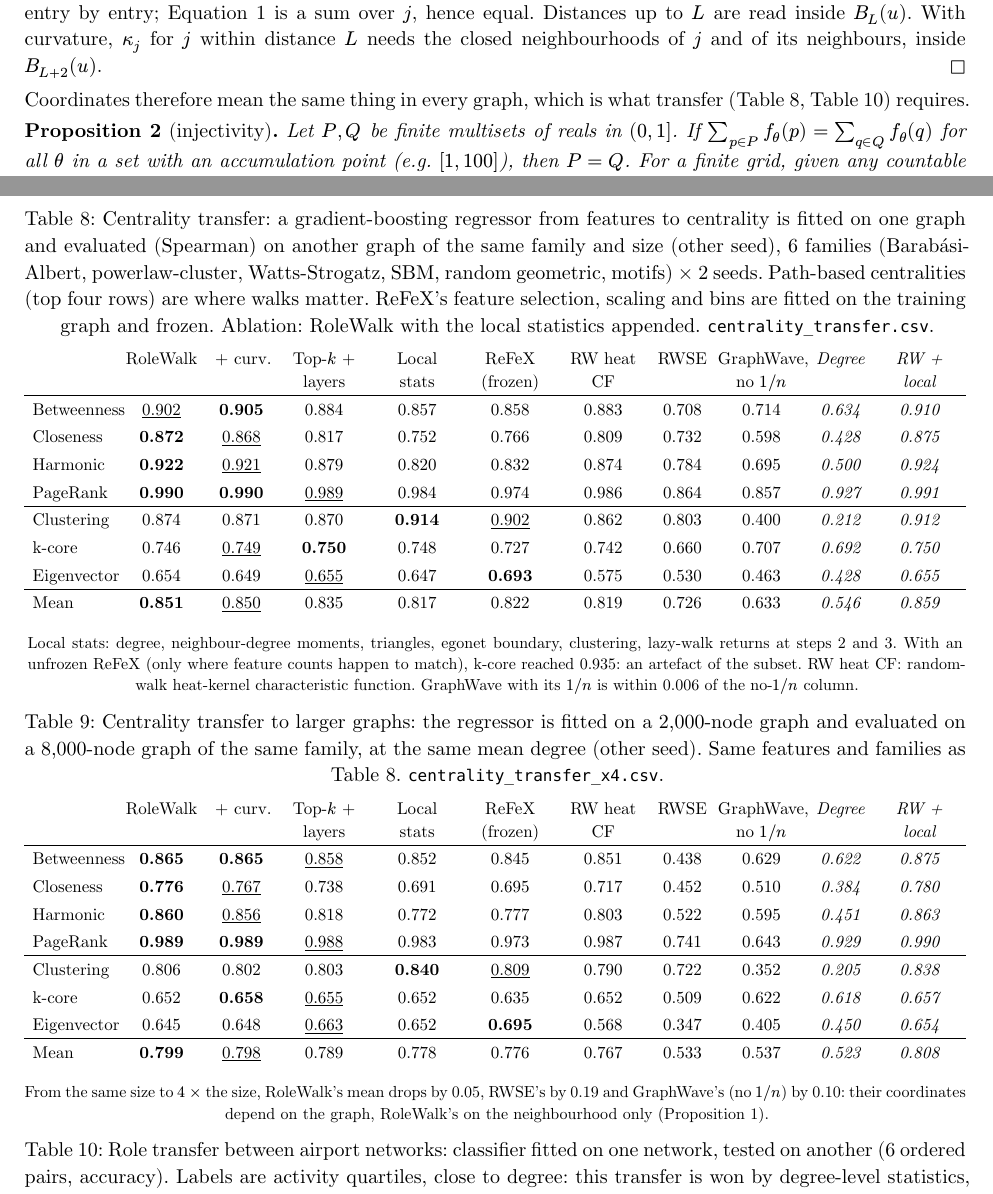
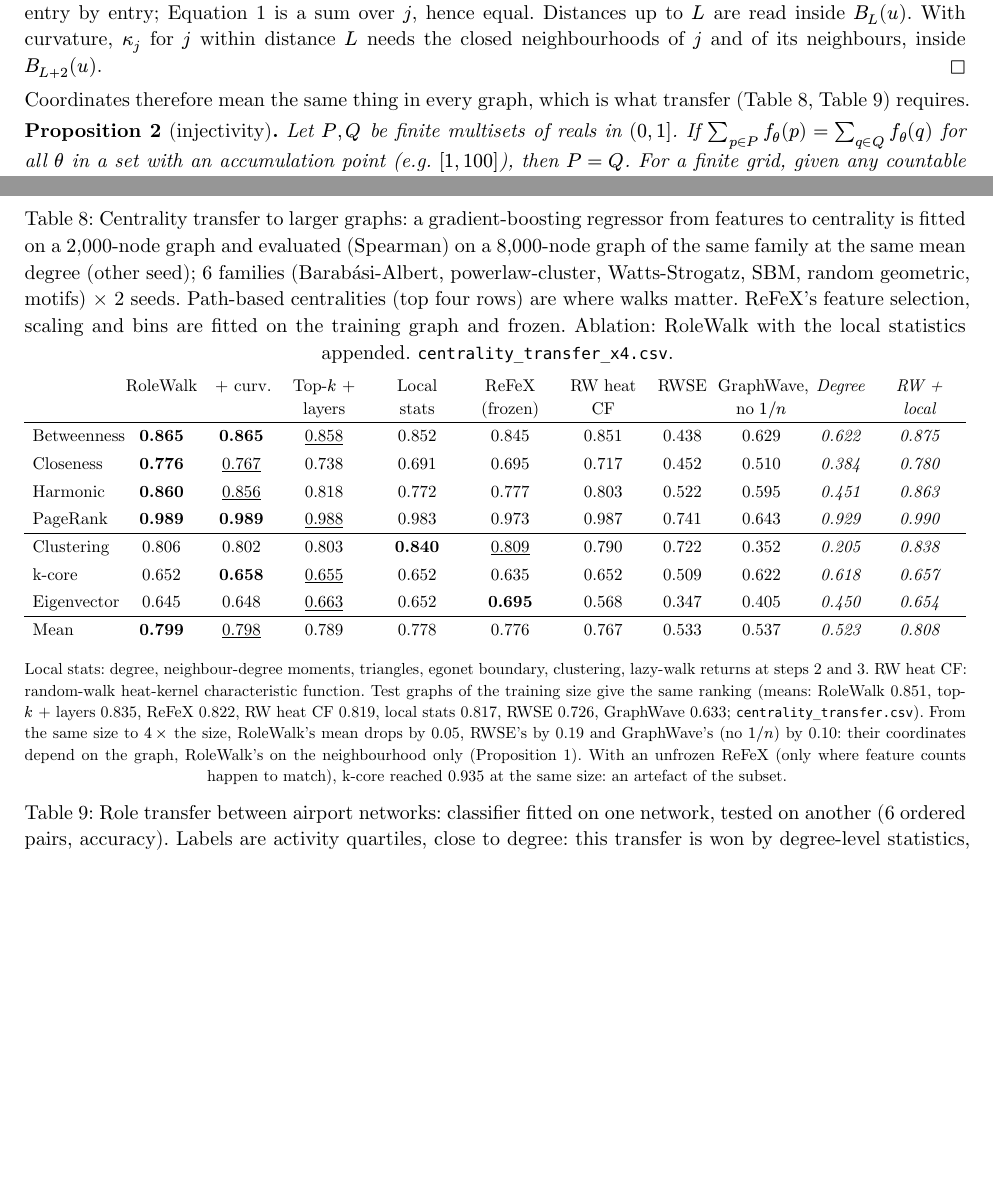
Before and after one commit to kerighan/rolewalk, a Typst document (paper/rolewalk.typ): two parts of pages 3 and 10 of 14 before the commit and two parts of pages 3 and 10 of 13 after it, joined at a grey line, cut so that both start at the same text, the shorter picture padded with empty space. The pictures show the PDF file paper/rolewalk.pdf that the author committed with the source.

Commit message:
Paper: centrality transfer shown at 4x size only, same-size means in the note
Co-Authored-By: Claude Opus 5.5 <noreply@anthropic.com>

```diff
--- a/paper/rolewalk.typ
+++ b/paper/rolewalk.typ
@@ -615,24 +615,7 @@ shows how far labels follow activity) is set apart and not ranked. Code and CSV
   #text(size: 8pt)[Distance-regular: 0 by @prop-drg. The 50 regular pairs missed are exactly the 50 strongly regular pairs, all with equal parameters (checked).]
 ] <tab-brec>
 
-#figure(caption: [Centrality transfer: a gradient-boosting regressor from features to centrality is fitted on one graph and evaluated (Spearman) on another graph of the same family and size (other seed), 6 families (Barabási-Albert, powerlaw-cluster, Watts-Strogatz, SBM, random geometric, motifs) × 2 seeds. Path-based centralities (top four rows) are where walks matter. ReFeX's feature selection, scaling and bins are fitted on the training graph and frozen. Ablation: RoleWalk with the local statistics appended. `centrality_transfer.csv`.])[
-  #table(columns: 11, align: (left,) + (center,) * 10,
-    [], [RoleWalk], [\+ curv.], [Top-$k$ + layers], [Local stats], [ReFeX (frozen)], [RW heat CF], [RWSE], [GraphWave, no $1 \/ n$], [#emph[Degree]], [#emph[RW + local]],
-    [Betweenness], [#underline[0.902]], [*0.905*], [0.884], [0.857], [0.858], [0.883], [0.708], [0.714], [#emph[0.634]], [#emph[0.910]],
-    [Closeness], [*0.872*], [#underline[0.868]], [0.817], [0.752], [0.766], [0.809], [0.732], [0.598], [#emph[0.428]], [#emph[0.875]],
-    [Harmonic], [*0.922*], [#underline[0.921]], [0.879], [0.820], [0.832], [0.874], [0.784], [0.695], [#emph[0.500]], [#emph[0.924]],
-    [PageRank], [*0.990*], [*0.990*], [#underline[0.989]], [0.984], [0.974], [0.986], [0.864], [0.857], [#emph[0.927]], [#emph[0.991]],
-    table.hline(stroke: 0.4pt),
-    [Clustering], [0.874], [0.871], [0.870], [*0.914*], [#underline[0.902]], [0.862], [0.803], [0.400], [#emph[0.212]], [#emph[0.912]],
-    [k-core], [0.746], [#underline[0.749]], [*0.750*], [0.748], [0.727], [0.742], [0.660], [0.707], [#emph[0.692]], [#emph[0.750]],
-    [Eigenvector], [0.654], [0.649], [#underline[0.655]], [0.647], [*0.693*], [0.575], [0.530], [0.463], [#emph[0.428]], [#emph[0.655]],
-    table.hline(stroke: 0.4pt),
-    [Mean], [*0.851*], [#underline[0.850]], [0.835], [0.817], [0.822], [0.819], [0.726], [0.633], [#emph[0.546]], [#emph[0.859]],
-  )
-  #text(size: 8pt)[Local stats: degree, neighbour-degree moments, triangles, egonet boundary, clustering, lazy-walk returns at steps 2 and 3. With an unfrozen ReFeX (only where feature counts happen to match), k-core reached 0.935: an artefact of the subset. RW heat CF: random-walk heat-kernel characteristic function. GraphWave with its $1 \/ n$ is within 0.006 of the no-$1 \/ n$ column.]
-] <tab-centrality>
-
-#figure(caption: [Centrality transfer to larger graphs: the regressor is fitted on a 2,000-node graph and evaluated on a 8,000-node graph of the same family, at the same mean degree (other seed). Same features and families as @tab-centrality. `centrality_transfer_x4.csv`.])[
+#figure(caption: [Centrality transfer to larger graphs: a gradient-boosting regressor from features to centrality is fitted on a 2,000-node graph and evaluated (Spearman) on a 8,000-node graph of the same family at the same mean degree (other seed); 6 families (Barabási-Albert, powerlaw-cluster, Watts-Strogatz, SBM, random geometric, motifs) × 2 seeds. Path-based centralities (top four rows) are where walks matter. ReFeX's feature selection, scaling and bins are fitted on the training graph and frozen. Ablation: RoleWalk with the local statistics appended. `centrality_transfer_x4.csv`.])[
   #table(columns: 11, align: (left,) + (center,) * 10,
     [], [RoleWalk], [\+ curv.], [Top-$k$ + layers], [Local stats], [ReFeX (frozen)], [RW heat CF], [RWSE], [GraphWave, no $1 \/ n$], [#emph[Degree]], [#emph[RW + local]],
     [Betweenness], [*0.865*], [*0.865*], [#underline[0.858]], [0.852], [0.845], [0.851], [0.438], [0.629], [#emph[0.622]], [#emph[0.875]],
@@ -646,8 +629,8 @@ shows how far labels follow activity) is set apart and not ranked. Code and CSV
     table.hline(stroke: 0.4pt),
     [Mean], [*0.799*], [#underline[0.798]], [0.789], [0.778], [0.776], [0.767], [0.533], [0.537], [#emph[0.523]], [#emph[0.808]],
   )
-  #text(size: 8pt)[From the same size to $4 times$ the size, RoleWalk's mean drops by 0.05, RWSE's by 0.19 and GraphWave's (no $1 \/ n$) by 0.10: their coordinates depend on the graph, RoleWalk's on the neighbourhood only (@prop-local).]
-] <tab-centrality-x4>
+  #text(size: 8pt)[Local stats: degree, neighbour-degree moments, triangles, egonet boundary, clustering, lazy-walk returns at steps 2 and 3. RW heat CF: random-walk heat-kernel characteristic function. Test graphs of the training size give the same ranking (means: RoleWalk 0.851, top-$k$ + layers 0.835, ReFeX 0.822, RW heat CF 0.819, local stats 0.817, RWSE 0.726, GraphWave 0.633; `centrality_transfer.csv`). From the same size to $4 times$ the size, RoleWalk's mean drops by 0.05, RWSE's by 0.19 and GraphWave's (no $1 \/ n$) by 0.10: their coordinates depend on the graph, RoleWalk's on the neighbourhood only (@prop-local). With an unfrozen ReFeX (only where feature counts happen to match), k-core reached 0.935 at the same size: an artefact of the subset.]
+] <tab-centrality>
 
 #figure(caption: [Role transfer between airport networks: classifier fitted on one network, tested on another (6 ordered pairs, accuracy). Labels are activity quartiles, close to degree: this transfer is won by degree-level statistics, and the centrality transfer of @tab-centrality is the relevant test of what walks transfer. Removing GraphWave's $1 \/ n$ lifts it from chance to 0.455 (@prop-graphwave); fixed scales and a heat kernel instead of walk powers give 0.425. `role_transfer.csv`, `role_transfer_gw.csv`.])[
   #table(columns: 6, align: (left,) + (center,) * 5,
```
Also changed, not shown: paper/rolewalk.pdf, paper/rolewalk.typ (2 more changed lines).
